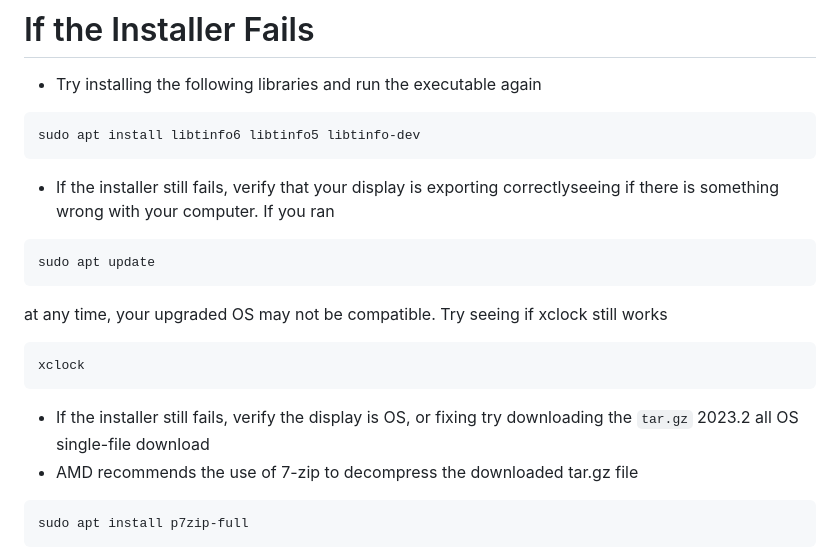
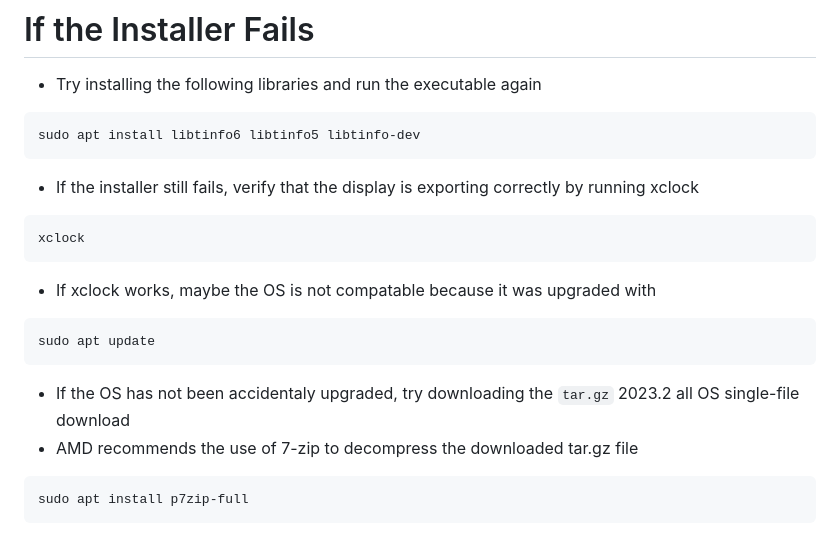
Before and after one commit to spicelion1802/casb-firmware, a Markdown page: README.md, the part around the change. Rendered like a GitHub page.

````diff
--- a/README.md
+++ b/README.md
@@ -43,15 +43,15 @@ sudo chmod 777 /opt
 ```bash
 sudo apt install libtinfo6 libtinfo5 libtinfo-dev
 ```
-- If the installer still fails, verify that your display is exporting correctlyseeing if there is something wrong with your computer. If you ran
+- If the installer still fails, verify that the display is exporting correctly by running xclock
+```bash
+xclock
+```
+- If xclock works, maybe the OS is not compatable because it was upgraded with
 ```bash
 sudo apt update
 ```
-at any time, your upgraded OS may not be compatible. Try seeing if xclock still works
-```bash
-xclock
-```
-- If the installer still fails, verify the display is  OS, or fixing  try downloading the `tar.gz` 2023.2 all OS single-file download
+- If the OS has not been accidentaly upgraded, try downloading the `tar.gz` 2023.2 all OS single-file download
 - AMD recommends the use of 7-zip to decompress the downloaded tar.gz file
 ```bash
 sudo apt install p7zip-full
````
